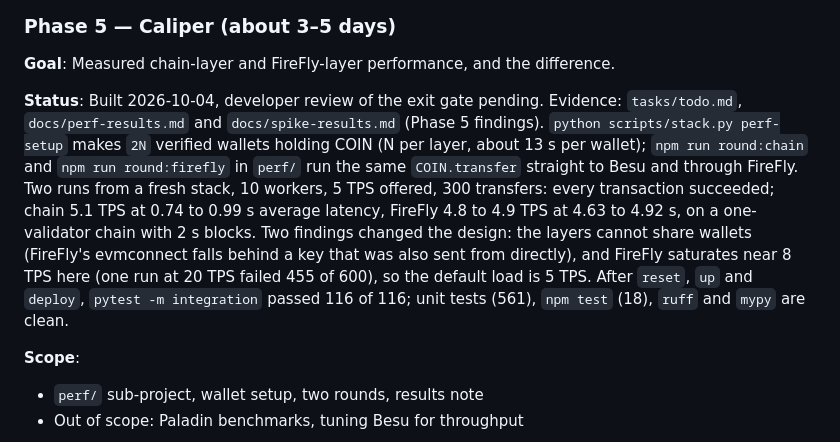
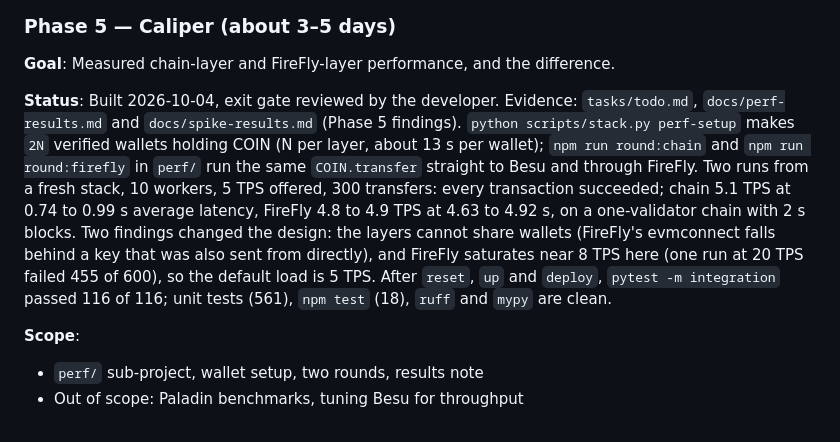
Before and after one commit to hohowin/besu-with-firefly, a Markdown page: docs/plan.md, the part around the change. Drawn GitHub-style.

Commit message:
docs: plan marks Phase 5 reviewed
Co-Authored-By: Claude Sonnet 5.5 <noreply@anthropic.com>

```diff
--- a/docs/plan.md
+++ b/docs/plan.md
@@ -285,7 +285,7 @@ Phase 1 is sliced horizontally by layer, not by vertical slice (see rationale be
 
 **Goal**: Measured chain-layer and FireFly-layer performance, and the difference.
 
-**Status**: Built 2026-10-04, developer review of the exit gate pending. Evidence: `tasks/todo.md`, `docs/perf-results.md` and `docs/spike-results.md` (Phase 5 findings). `python scripts/stack.py perf-setup` makes `2N` verified wallets holding COIN (N per layer, about 13 s per wallet); `npm run round:chain` and `npm run round:firefly` in `perf/` run the same `COIN.transfer` straight to Besu and through FireFly. Two runs from a fresh stack, 10 workers, 5 TPS offered, 300 transfers: every transaction succeeded; chain 5.1 TPS at 0.74 to 0.99 s average latency, FireFly 4.8 to 4.9 TPS at 4.63 to 4.92 s, on a one-validator chain with 2 s blocks. Two findings changed the design: the layers cannot share wallets (FireFly's evmconnect falls behind a key that was also sent from directly), and FireFly saturates near 8 TPS here (one run at 20 TPS failed 455 of 600), so the default load is 5 TPS. After `reset`, `up` and `deploy`, `pytest -m integration` passed 116 of 116; unit tests (561), `npm test` (18), `ruff` and `mypy` are clean.
+**Status**: Built 2026-10-04, exit gate reviewed by the developer. Evidence: `tasks/todo.md`, `docs/perf-results.md` and `docs/spike-results.md` (Phase 5 findings). `python scripts/stack.py perf-setup` makes `2N` verified wallets holding COIN (N per layer, about 13 s per wallet); `npm run round:chain` and `npm run round:firefly` in `perf/` run the same `COIN.transfer` straight to Besu and through FireFly. Two runs from a fresh stack, 10 workers, 5 TPS offered, 300 transfers: every transaction succeeded; chain 5.1 TPS at 0.74 to 0.99 s average latency, FireFly 4.8 to 4.9 TPS at 4.63 to 4.92 s, on a one-validator chain with 2 s blocks. Two findings changed the design: the layers cannot share wallets (FireFly's evmconnect falls behind a key that was also sent from directly), and FireFly saturates near 8 TPS here (one run at 20 TPS failed 455 of 600), so the default load is 5 TPS. After `reset`, `up` and `deploy`, `pytest -m integration` passed 116 of 116; unit tests (561), `npm test` (18), `ruff` and `mypy` are clean.
 
 **Scope**:
 - `perf/` sub-project, wallet setup, two rounds, results note
```
